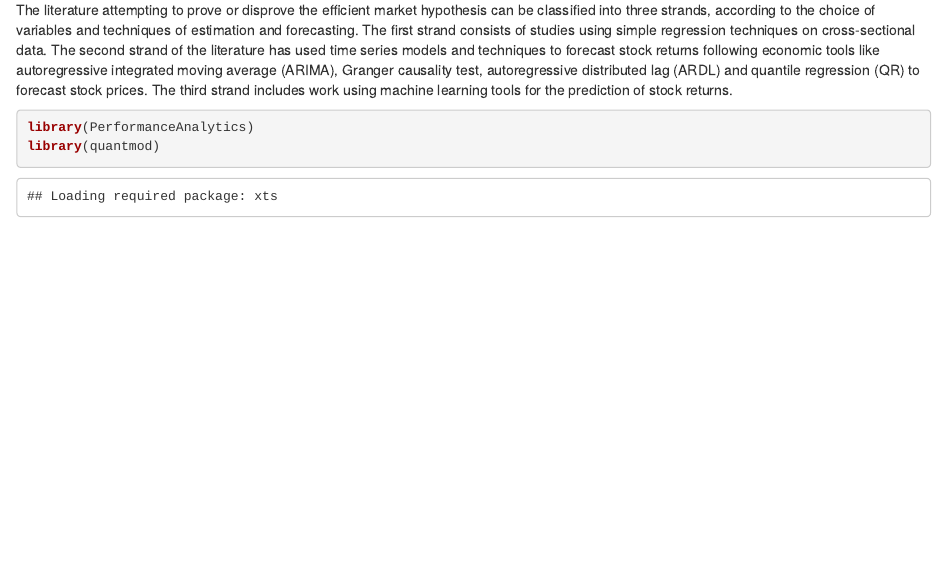
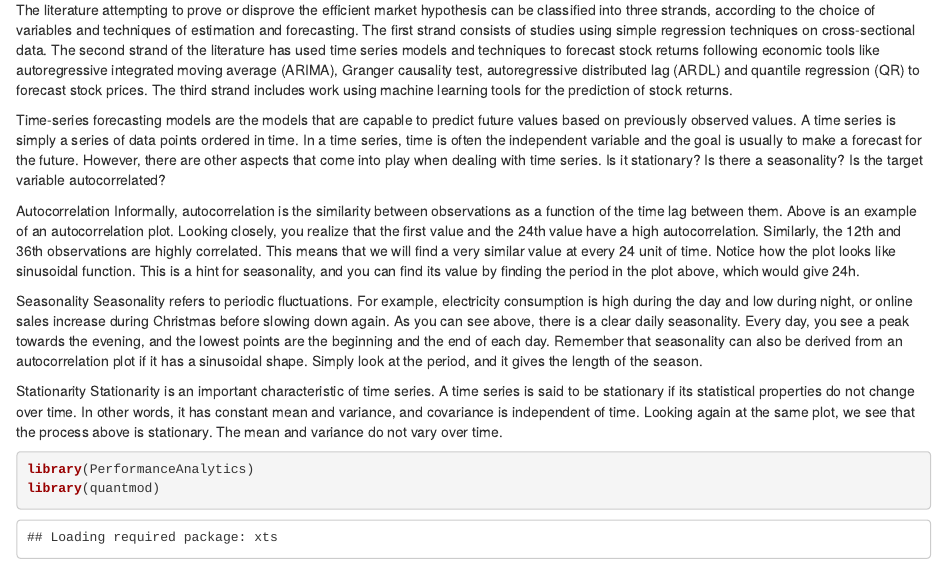
Before and after one commit to Kamran-Afzali/Quantitative-Finance, an R Markdown document (Time_Series/markdown_timeseries.Rmd): the page in a window 1100 px wide, from 200 px down. Rendered offline with R 4.5, knitr and Pandoc, with nearby package versions; some code elsewhere in the file could not run offline.

Commit message:
Update markdown_timeseries.Rmd

````diff
--- a/Time_Series/markdown_timeseries.Rmd
+++ b/Time_Series/markdown_timeseries.Rmd
@@ -5,6 +5,29 @@ output: html_notebook
 Prediction of future movement patterns of stock prices has been a widely researched area in the literature. While there are proponents of the efficient market hypothesis who believe that it is impossible to predict stock prices, there are also propositions that demonstrated that if correctly formulated and modeled, prediction of stock prices can be done with a fairly high level of accuracy. The latter school of thought focused on the construction of robust statistical, econometric and machine learning models based on the careful choice of variables and appropriate functional forms or models of forecasting. There propositions in the literature that are based on time series analysis and decomposition for forecasting future values of stocks.
 
 The literature attempting to prove or disprove the efficient market hypothesis can be classified into three strands, according to the choice of variables and techniques of estimation and forecasting. The first strand consists of studies using simple regression techniques on cross-sectional data. The second strand of the literature has used time series models and techniques to forecast stock returns following economic tools like autoregressive integrated moving average (ARIMA), Granger causality test, autoregressive distributed lag (ARDL) and quantile regression (QR) to forecast stock prices. The third strand includes work using machine learning tools for the prediction of stock returns.
+
+Time-series forecasting models are the models that are capable to predict future values based on previously observed values.  A time series is simply a series of data points ordered in time. In a time series, time is often the independent variable and the goal is usually to make a forecast for the future.
+However, there are other aspects that come into play when dealing with time series.
+Is it stationary?
+Is there a seasonality?
+Is the target variable autocorrelated?
+
+Autocorrelation
+Informally, autocorrelation is the similarity between observations as a function of the time lag between them.
+Above is an example of an autocorrelation plot. Looking closely, you realize that the first value and the 24th value have a high autocorrelation. Similarly, the 12th and 36th observations are highly correlated. This means that we will find a very similar value at every 24 unit of time.
+Notice how the plot looks like sinusoidal function. This is a hint for seasonality, and you can find its value by finding the period in the plot above, which would give 24h.
+
+Seasonality
+Seasonality refers to periodic fluctuations. For example, electricity consumption is high during the day and low during night, or online sales increase during Christmas before slowing down again.
+As you can see above, there is a clear daily seasonality. Every day, you see a peak towards the evening, and the lowest points are the beginning and the end of each day.
+Remember that seasonality can also be derived from an autocorrelation plot if it has a sinusoidal shape. Simply look at the period, and it gives the length of the season.
+
+
+Stationarity
+Stationarity is an important characteristic of time series. A time series is said to be stationary if its statistical properties do not change over time. In other words, it has constant mean and variance, and covariance is independent of time.
+Looking again at the same plot, we see that the process above is stationary. The mean and variance do not vary over time.
+
+
 
 
 ```{r}
````
